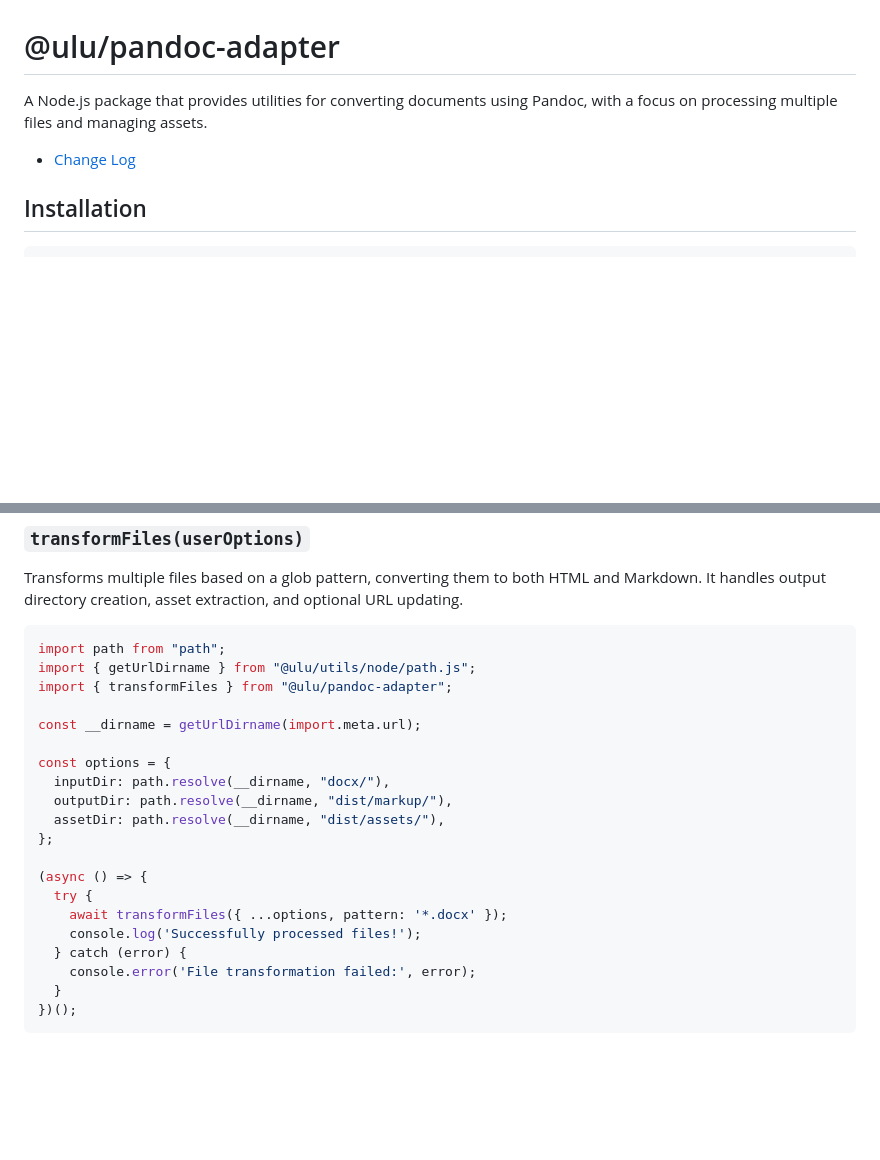
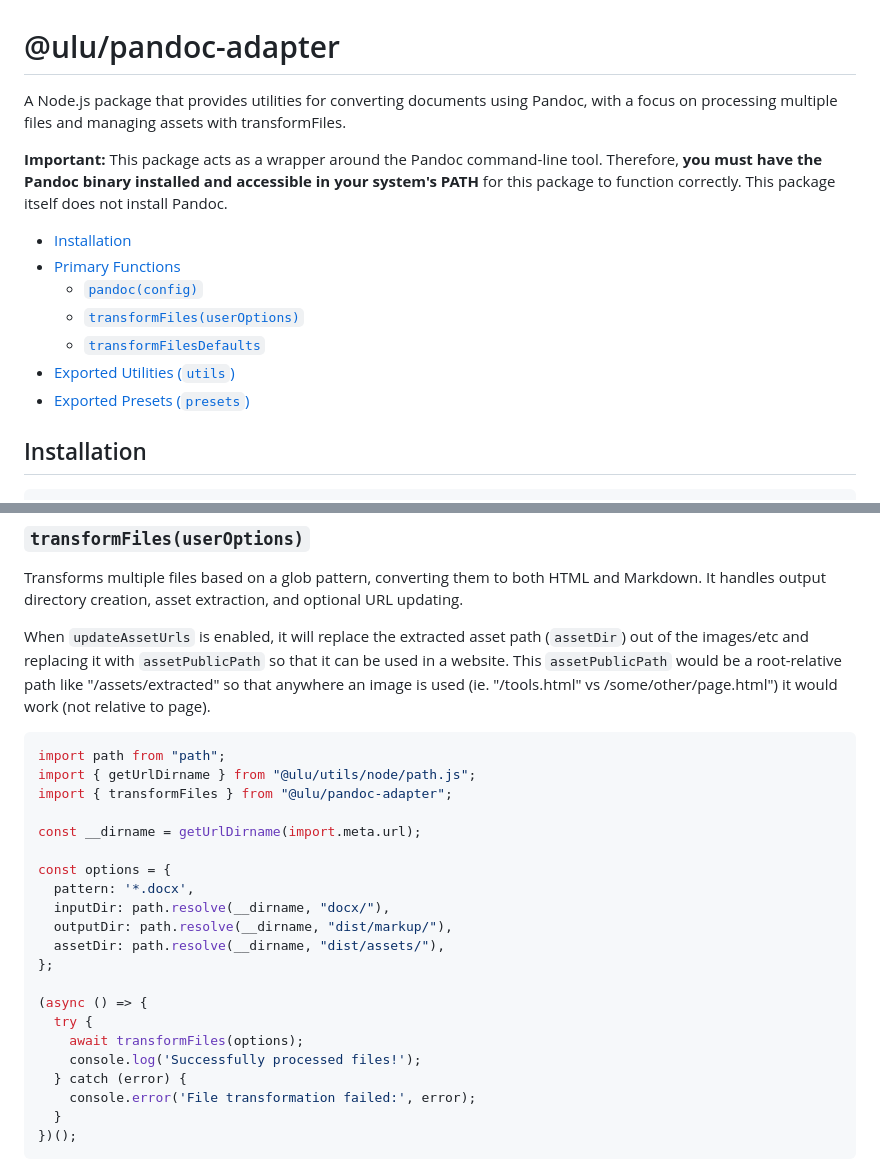
Before and after one commit to Jscherbe/pandoc-adapter, a Markdown page: README.md, 2 parts joined by grey strips. Drawn GitHub-style; blank space fills up the shorter version.

Commit message:
Udpate readme

````diff
--- a/README.md
+++ b/README.md
@@ -1,8 +1,16 @@
 # @ulu/pandoc-adapter
 
-A Node.js package that provides utilities for converting documents using Pandoc, with a focus on processing multiple files and managing assets.
+A Node.js package that provides utilities for converting documents using Pandoc, with a focus on processing multiple files and managing assets with transformFiles.
 
-- [Change Log](CHANGELOG.md)
+**Important:** This package acts as a wrapper around the Pandoc command-line tool. Therefore, **you must have the Pandoc binary installed and accessible in your system's PATH** for this package to function correctly. This package itself does not install Pandoc.
+
+- [Installation](#installation)
+- [Primary Functions](#primary-functions)
+  - [`pandoc(config)`](#pandocconfig)
+  - [`transformFiles(userOptions)`](#transformfilesuseroptions)
+  - [`transformFilesDefaults`](#transformfilesdefaults)
+- [Exported Utilities (`utils`)](#exported-utilities-utils)
+- [Exported Presets (`presets`)](#exported-presets-presets)
 
 ## Installation
 
@@ -56,6 +64,8 @@ const outputFilePath = 'output.html';
 
 Transforms multiple files based on a glob pattern, converting them to both HTML and Markdown. It handles output directory creation, asset extraction, and optional URL updating.
 
+When `updateAssetUrls` is enabled, it will replace the extracted asset path (`assetDir`) out of the images/etc and replacing it with `assetPublicPath` so that it can be used in a website. This `assetPublicPath` would be a root-relative path like "/assets/extracted" so that anywhere an image is used (ie. "/tools.html" vs /some/other/page.html") it would work (not relative to page).
+
 ```js
 import path from "path";
 import { getUrlDirname } from "@ulu/utils/node/path.js";
@@ -64,6 +74,7 @@ import { transformFiles } from "@ulu/pandoc-adapter";
 const __dirname = getUrlDirname(import.meta.url);
 
 const options = {
+  pattern: '*.docx',
   inputDir: path.resolve(__dirname, "docx/"),
   outputDir: path.resolve(__dirname, "dist/markup/"),
   assetDir: path.resolve(__dirname, "dist/assets/"),
@@ -71,7 +82,7 @@ const options = {
 
 (async () => {
   try {
-    await transformFiles({ ...options, pattern: '*.docx' });
+    await transformFiles(options);
     console.log('Successfully processed files!');
   } catch (error) {
     console.error('File transformation failed:', error);
````
